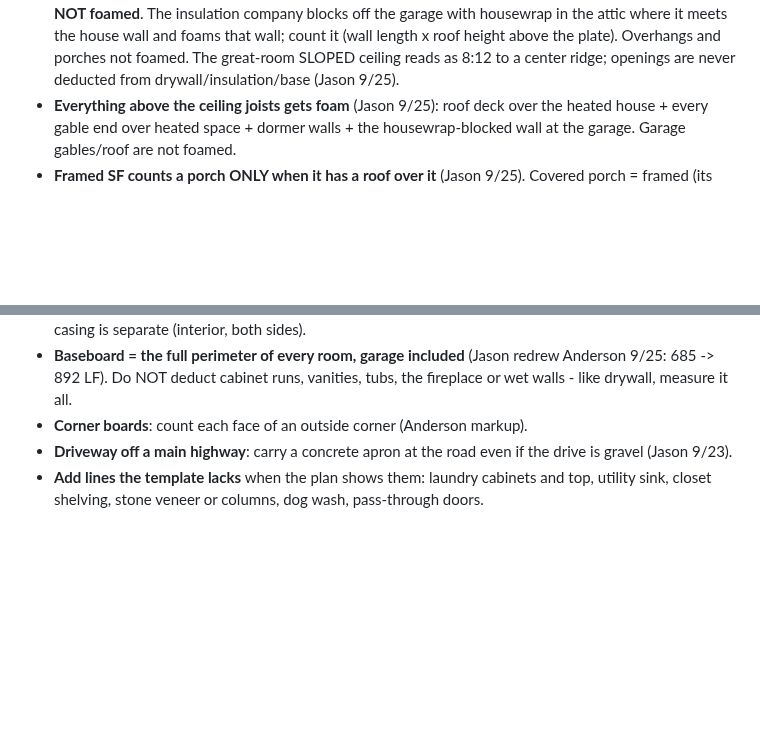
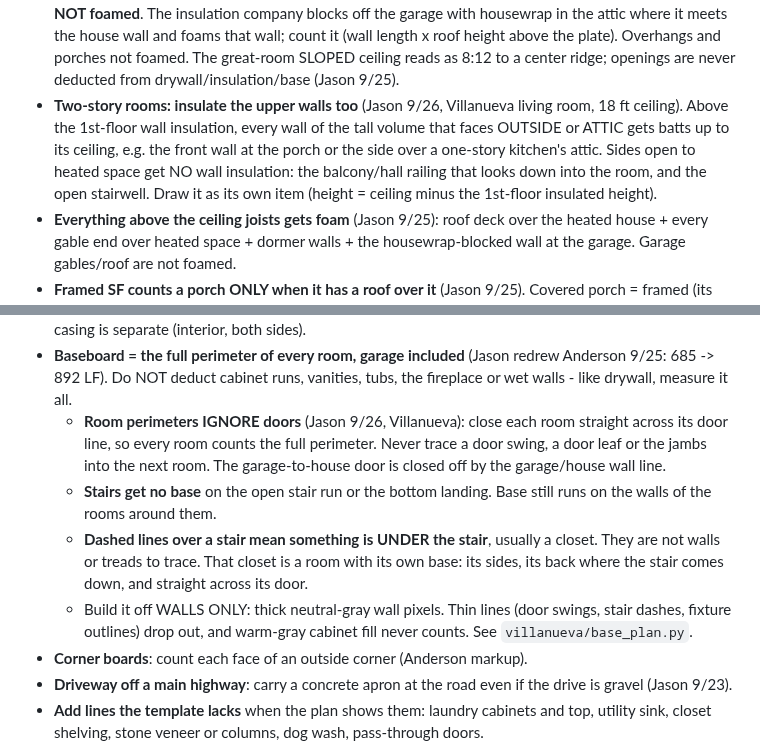
Before and after one commit to jasonsikes92-prog/jj-takeoff, a Markdown page: docs/TAKEOFF_CONVENTIONS.md, 2 parts joined by grey strips. GitHub-like rendering; blank space fills up the shorter version.

Commit message:
Conventions: two-story wall insulation, base ignores doors, dashed stair = closet under
Co-Authored-By: Claude Opus 5.5 <noreply@anthropic.com>

```diff
--- a/docs/TAKEOFF_CONVENTIONS.md
+++ b/docs/TAKEOFF_CONVENTIONS.md
@@ -102,6 +102,7 @@ Never bake waste into raw. Tag each line MEASURED, PLAN-STATED, ASSUMED, or JASO
 - **Niche in every tiled tub/shower:** any tub or shower with TILE walls gets a niche, **24x18 minimum, even if the plan does not show one** (Jason 9/24). Fiberglass/alcove surrounds do not.
 - **Master wet room** (Anderson, Jason edit): the shower floor (mud bed) covers the wet room; the bath floor tile is the vanity side + WC only.
 - **Spray foam (roof-deck foam jobs):** foam the roof deck over the HEATED house only - the **garage roof is NOT foamed**. The insulation company blocks off the garage with housewrap in the attic where it meets the house wall and foams that wall; count it (wall length x roof height above the plate). Overhangs and porches not foamed. The great-room SLOPED ceiling reads as 8:12 to a center ridge; openings are never deducted from drywall/insulation/base (Jason 9/25).
+- **Two-story rooms: insulate the upper walls too** (Jason 9/26, Villanueva living room, 18 ft ceiling). Above the 1st-floor wall insulation, every wall of the tall volume that faces OUTSIDE or ATTIC gets batts up to its ceiling, e.g. the front wall at the porch or the side over a one-story kitchen's attic. Sides open to heated space get NO wall insulation: the balcony/hall railing that looks down into the room, and the open stairwell. Draw it as its own item (height = ceiling minus the 1st-floor insulated height).
 - **Everything above the ceiling joists gets foam** (Jason 9/25): roof deck over the heated house + every gable end over heated space + dormer walls + the housewrap-blocked wall at the garage. Garage gables/roof are not foamed.
 - **Framed SF counts a porch ONLY when it has a roof over it** (Jason 9/25). Covered porch = framed (its roof is framed); an uncovered porch/patio/slab gets no framing. Anderson: front porch (under the main roof) + rear patio (metal roof) both count.
 - **Drywall: measure EVERY wall in EVERY room** - both sides of every interior wall (Jason had to add the second side of walls I missed). **Never deduct doors or openings** - the drywaller buys the full sheet and cuts the opening out, so it counts (Jason 9/25).
@@ -109,6 +110,10 @@ Never bake waste into raw. Tag each line MEASURED, PLAN-STATED, ASSUMED, or JASO
 - **Door casing (interior):** every door gets casing - interior doors BOTH sides (2 legs x 6-8 + head, each side), closet pairs per opening, exterior doors (front/rear) on the inside only, garage entry both sides. Door and window casing go on the same casing-and-jambs line (Jason 9/25).
 - **Window perimeter LF (one measurement, three uses)** (Jason 9/25): measure each window opening perimeter once (mulled pair = one opening). Use it for (1) the estimate line **1x4 Hardie / exterior casing**, (2) interior wood window casing, and (3) **wood window jambs if the customer wants wood jambs**. Door casing is separate (interior, both sides).
 - **Baseboard = the full perimeter of every room, garage included** (Jason redrew Anderson 9/25: 685 -> 892 LF). Do NOT deduct cabinet runs, vanities, tubs, the fireplace or wet walls - like drywall, measure it all.
+  - **Room perimeters IGNORE doors** (Jason 9/26, Villanueva): close each room straight across its door line, so every room counts the full perimeter. Never trace a door swing, a door leaf or the jambs into the next room. The garage-to-house door is closed off by the garage/house wall line.
+  - **Stairs get no base** on the open stair run or the bottom landing. Base still runs on the walls of the rooms around them.
+  - **Dashed lines over a stair mean something is UNDER the stair**, usually a closet. They are not walls or treads to trace. That closet is a room with its own base: its sides, its back where the stair comes down, and straight across its door.
+  - Build it off WALLS ONLY: thick neutral-gray wall pixels. Thin lines (door swings, stair dashes, fixture outlines) drop out, and warm-gray cabinet fill never counts. See `villanueva/base_plan.py`.
 - **Corner boards**: count each face of an outside corner (Anderson markup).
 - **Driveway off a main highway**: carry a concrete apron at the road even if the drive is gravel (Jason 9/23).
 - **Add lines the template lacks** when the plan shows them: laundry cabinets and top, utility sink, closet shelving, stone veneer or columns, dog wash, pass-through doors.
```
